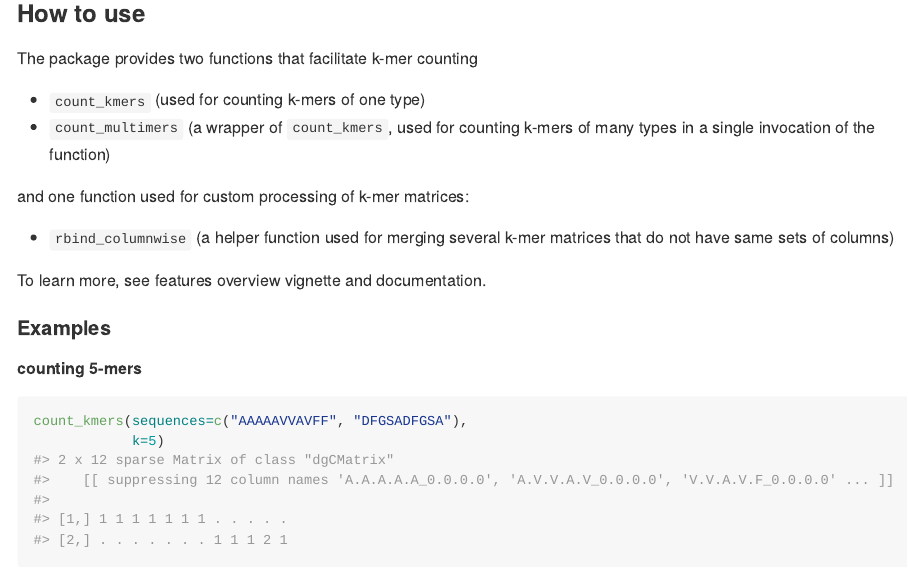
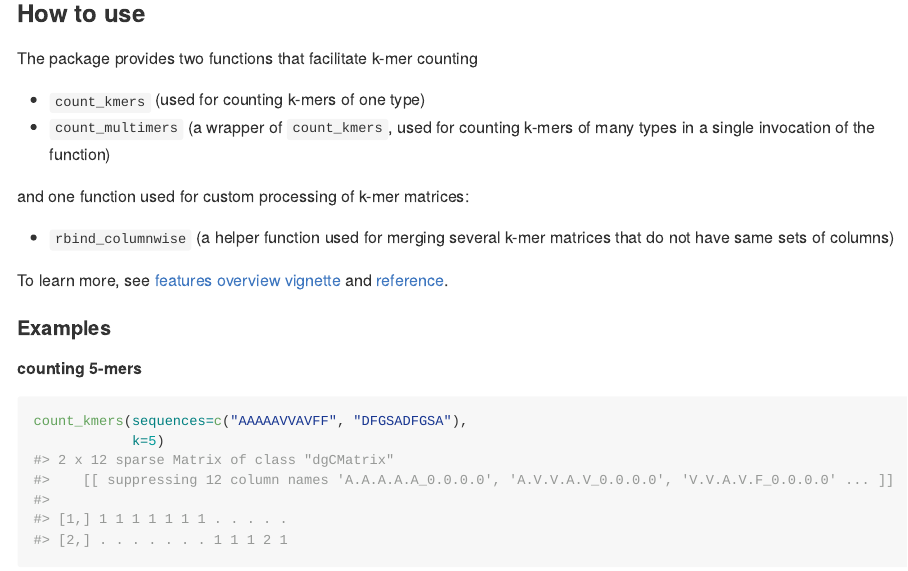
Before and after one commit to slowikj/seqR, an R Markdown document (README.Rmd): the page in a window 1100 px wide, from 870 px down. The pictures show the output file README.md that the author committed with the source, drawn offline in the style of GitHub; badge pictures from the web are left out.

Commit message:
Add docs links to README

```diff
--- a/README.Rmd
+++ b/README.Rmd
@@ -67,7 +67,8 @@ and one function used for custom processing of k-mer matrices:
 
 * `rbind_columnwise` (a helper function used for merging several k-mer matrices that do not have same sets of columns)
 
-To learn more, see features overview vignette and documentation.
+To learn more, see [features overview vignette](https://slowikj.github.io/seqR/articles/features-overview.html)
+and [reference](https://slowikj.github.io/seqR/reference/index.html).
 
 #### Examples
 
```
Also changed, not shown: README.md, docs/pkgdown.yml, 1 other file.
